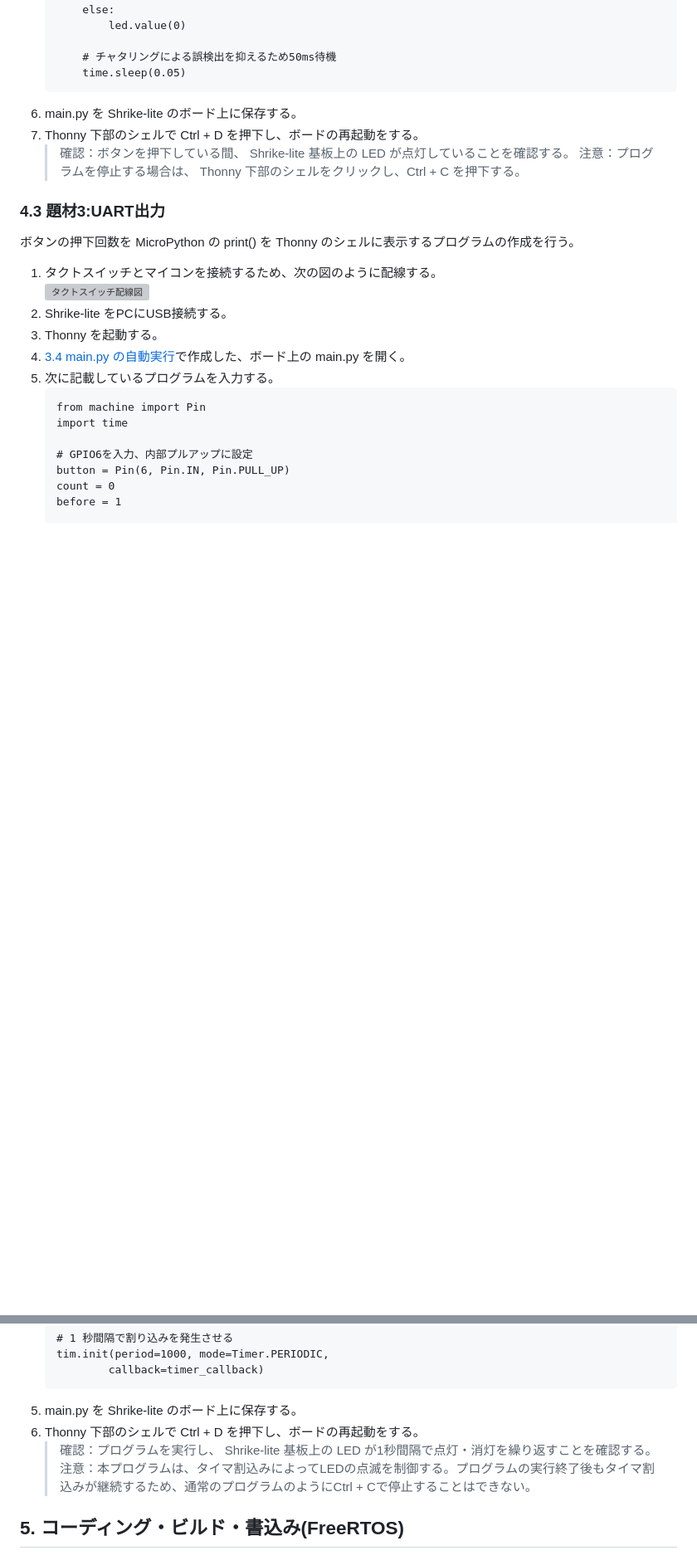
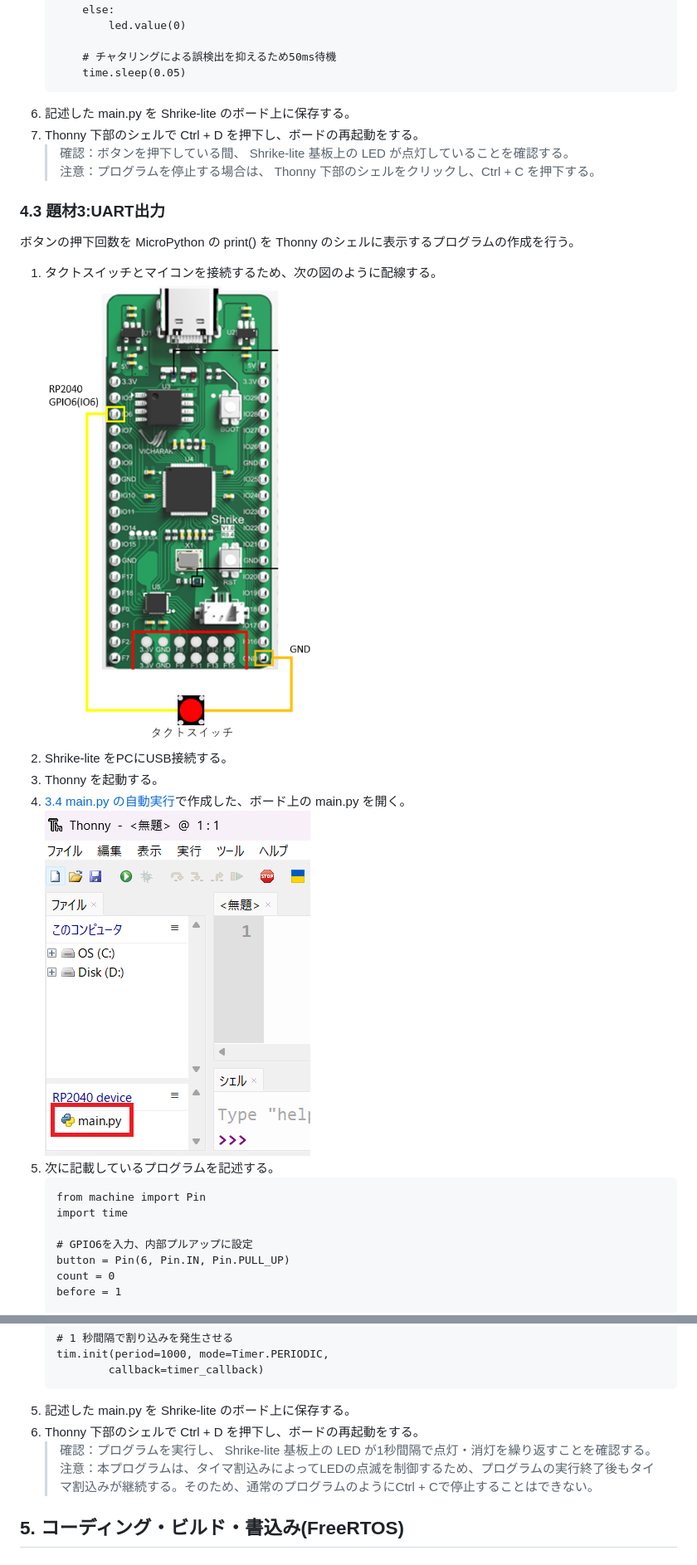
Before and after one commit to hip-systrain/doc-Shrike_lite, a Markdown page: board/shrike_lite/Shrike_lite編.md, 2 parts joined by grey strips. Shown at 83% size. GitHub-like rendering; pictures changed too: board/images/S1_Boardmain.png (added), board/images/S1_ButtonLine.png (added); blank space fills up the shorter version; grey boxes are pictures that could not be loaded.

````diff
--- a/board/shrike_lite/Shrike_lite編.md
+++ b/board/shrike_lite/Shrike_lite編.md
@@ -117,7 +119,7 @@
         # チャタリングによる誤検出を抑えるため50ms待機
         time.sleep(0.05)
     ```
-1. main.py を Shrike-lite のボード上に保存する。
+1. 記述した main.py を Shrike-lite のボード上に保存する。
 1. Thonny 下部のシェルで Ctrl + D を押下し、ボードの再起動をする。
     >確認：ボタンを押下している間、 Shrike-lite 基板上の LED が点灯していることを確認する。
     >注意：プログラムを停止する場合は、 Thonny 下部のシェルをクリックし、Ctrl + C を押下する。
@@ -125,11 +127,12 @@
 ### 4.3 題材3:UART出力
 ボタンの押下回数を MicroPython の print() を Thonny のシェルに表示するプログラムの作成を行う。
 1. タクトスイッチとマイコンを接続するため、次の図のように配線する。
-![タクトスイッチ配線図](../shrike_lite/images/S1_ButtonLine.png)
+![タクトスイッチ配線図](../images/S1_ButtonLine.png)
 1. Shrike-lite をPCにUSB接続する。
 1. Thonny を起動する。
 1. [3.4 main.py の自動実行](#34-mainpy-の自動実行)で作成した、ボード上の main.py を開く。
-1. 次に記載しているプログラムを入力する。
+![ボード上のmain画像](../images/S1_Boardmain.png)
+1. 次に記載しているプログラムを記述する。
     ```
     from machine import Pin
     import time
@@ -183,10 +187,10 @@ Shrike-lite 基板上にあるLEDを使用するため、配線は不要。
     tim.init(period=1000, mode=Timer.PERIODIC,
             callback=timer_callback)
     ```
-1. main.py を Shrike-lite のボード上に保存する。
+1. 記述した main.py を Shrike-lite のボード上に保存する。
 1. Thonny 下部のシェルで Ctrl + D を押下し、ボードの再起動をする。
     >確認：プログラムを実行し、 Shrike-lite 基板上の LED が1秒間隔で点灯・消灯を繰り返すことを確認する。
-    >注意：本プログラムは、タイマ割込みによってLEDの点滅を制御する。プログラムの実行終了後もタイマ割込みが継続するため、通常のプログラムのようにCtrl + Cで停止することはできない。
+    >注意：本プログラムは、タイマ割込みによってLEDの点滅を制御するため、プログラムの実行終了後もタイマ割込みが継続する。そのため、通常のプログラムのようにCtrl + Cで停止することはできない。
 
 ## 5. コーディング・ビルド・書込み(FreeRTOS)
 
````
Also changed, not shown: other parts of board/shrike_lite/Shrike_lite編.md (+8 -5 lines), 1 other file.
